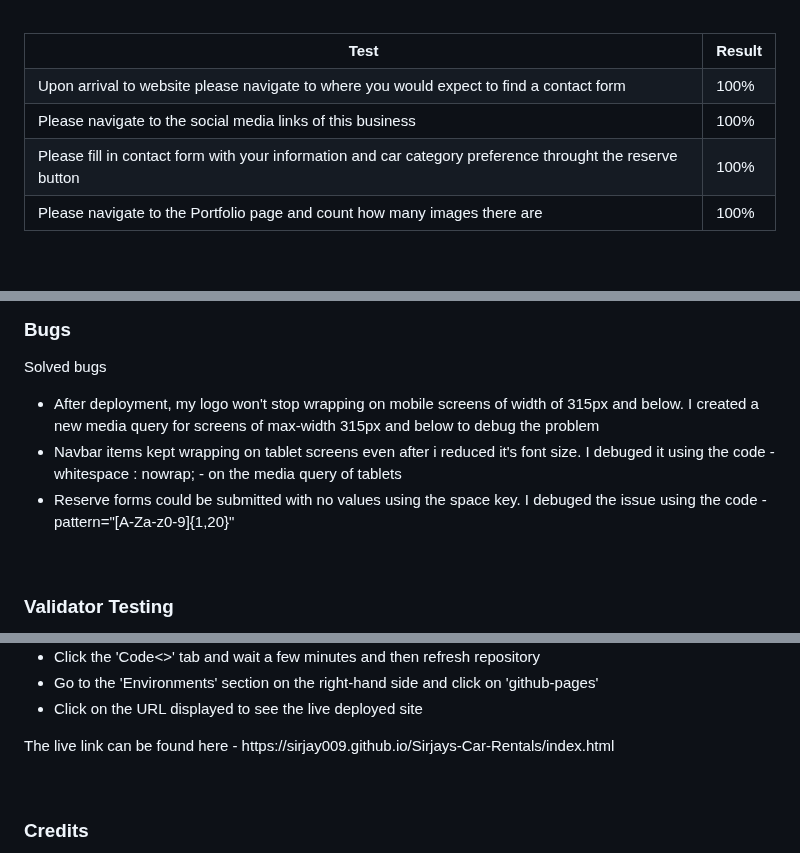
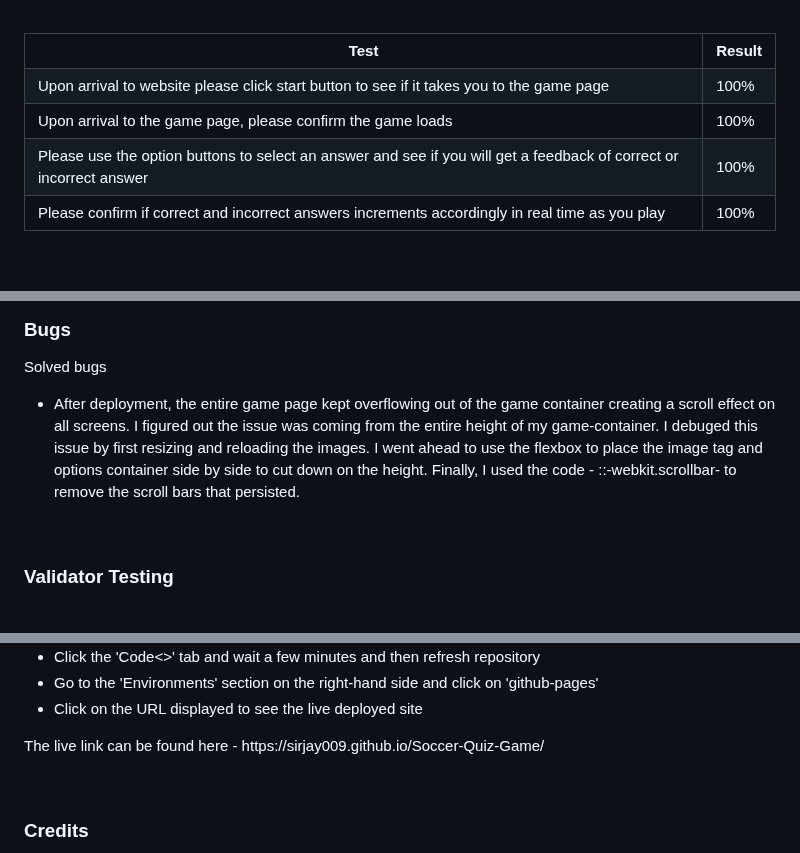
Before and after one commit to Sirjay009/Soccer-Quiz-Game, a Markdown page: README.md, 3 parts joined by grey strips. Rendered like a GitHub page.

Commit message:
Continue editing readme file

```diff
--- a/README.md
+++ b/README.md
@@ -147,19 +146,19 @@
     <th>Result</th>
   </tr>
    <tr>
-    <td>Upon arrival to website please navigate to where you would expect to find a contact form</td>
+    <td>Upon arrival to website please click start button to see if it takes you to the game page</td>
     <td>100%</td>
   </tr>
   <tr>
-    <td>Please navigate to the social media links of this business</td>
+    <td>Upon arrival to the game page, please confirm the game loads</td>
     <td>100%</td>
   </tr>
   <tr>
-    <td>Please fill in contact form with your information and car category preference throught the reserve button</td>
+    <td>Please use the option buttons to select an answer and see if you will get a feedback of correct or incorrect answer</td>
     <td>100%</td>
   </tr>
   <tr>
-    <td>Please navigate to the Portfolio page and count how many images there are</td>
+    <td>Please confirm if correct and incorrect answers increments accordingly in real time as you play</td>
     <td>100%</td>
   </tr>
 </table>
@@ -183,9 +182,7 @@
 <h3>Bugs</h3>
 <p>Solved bugs</p>
 <ul>
-<li>After deployment, my logo won't stop wrapping on mobile screens of width of 315px and below. I created a new media query for screens of max-width 315px and below to debug the problem</li>
-<li>Navbar items kept wrapping on tablet screens even after i reduced it's font size. I debuged it using the code - whitespace : nowrap; - on the media query of tablets</li>
-<li>Reserve forms could be submitted with no values using the space key. I debuged the issue using the code - pattern="[A-Za-z0-9]{1,20}"</li>
+<li>After deployment, the entire game page kept overflowing out of the game container creating a scroll effect on all screens. I figured out the issue was coming from the entire height of my game-container. I debuged this issue by first resizing and reloading the images. I went ahead to use the flexbox to place the image tag and options container side by side to cut down on the height. Finally, I used the code - ::-webkit.scrollbar- to remove the scroll bars that persisted.</li>
 </ul>
 <br>
 
@@ -228,7 +225,7 @@
 <li>Go to the 'Environments' section on the right-hand side and click on 'github-pages'</li>
 <li>Click on the URL displayed to see the live deployed site</li>
 </ul>
-<p>The live link can be found here - https://sirjay009.github.io/Sirjays-Car-Rentals/index.html</p>
+<p>The live link can be found here - https://sirjay009.github.io/Soccer-Quiz-Game/</p>
 <br>
 <h3>Credits</h3>
 <p>Credit</p>
```
Also changed, not shown: other parts of README.md (+7 -8 lines).
